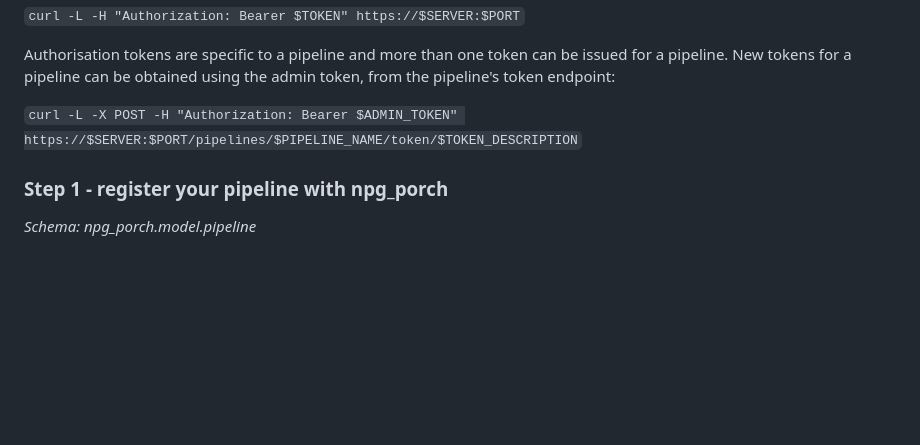
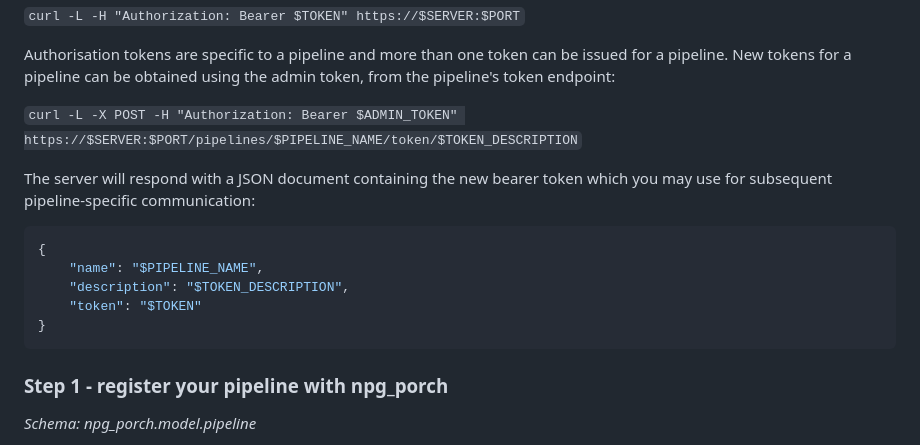
Before and after one commit to wtsi-npg/npg_porch, a Markdown page: docs/user_guide.md, the part around the change. Drawn GitHub-style; blank space fills up the shorter version.

Commit message:
Update user guide for tokens

````diff
--- a/docs/user_guide.md
+++ b/docs/user_guide.md
@@ -31,6 +31,16 @@ Access to the service is loosely controlled with authorisation tokens. You will
 Authorisation tokens are specific to a pipeline and more than one token can be issued for a pipeline. New tokens for a pipeline can be obtained using the admin token, from the pipeline's token endpoint:
 
 `curl -L -X POST -H "Authorization: Bearer $ADMIN_TOKEN" https://$SERVER:$PORT/pipelines/$PIPELINE_NAME/token/$TOKEN_DESCRIPTION`
+
+The server will respond with a JSON document containing the new bearer token which you may use for subsequent pipeline-specific communication:
+
+```javascript
+{
+    "name": "$PIPELINE_NAME",
+    "description": "$TOKEN_DESCRIPTION",
+    "token": "$TOKEN"
+}
+```
 
 ### Step 1 - register your pipeline with npg_porch
 
````
